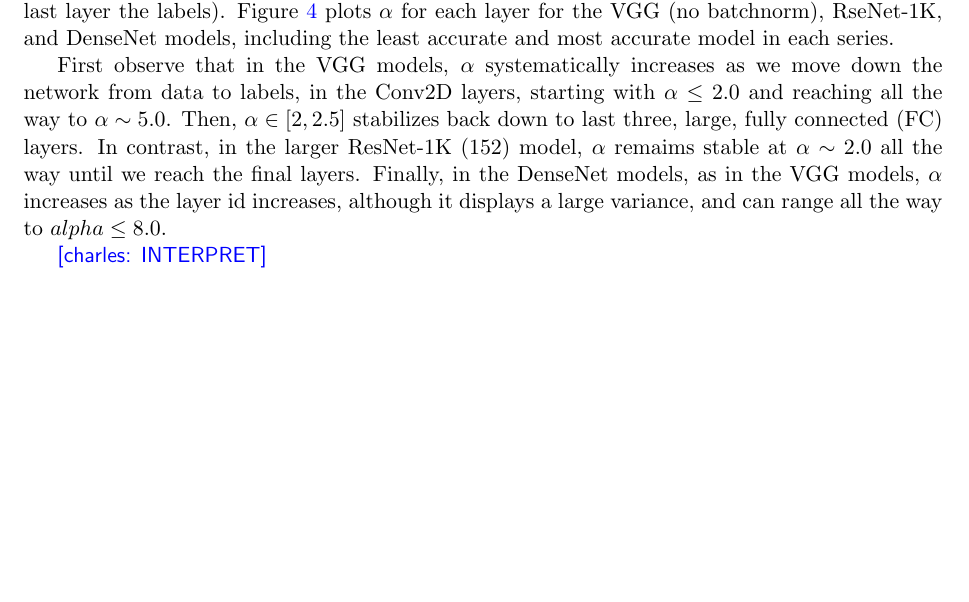
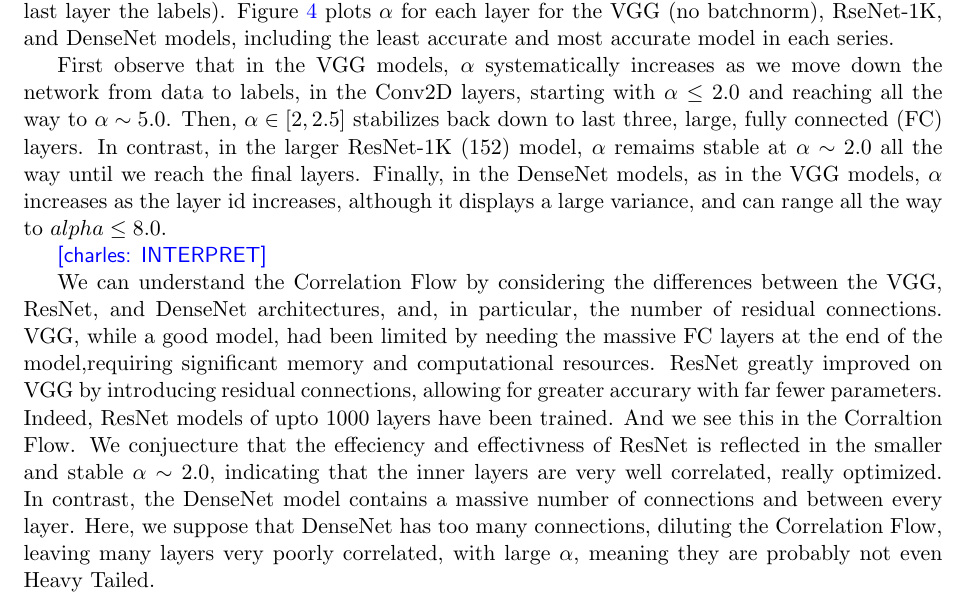
Before and after one commit to CalculatedContent/ww-trends-2020, a LaTeX paper (empirical2_TRfmt.tex, which reads cv_models.tex): part of page 7 of 14, cut so that both start at the same text, the shorter picture padded with empty space. Compiled offline with pdfLaTeX.

Commit message:
minor update

```diff
--- a/cv_models.tex
+++ b/cv_models.tex
@@ -150,3 +150,14 @@
     \caption{Correlation Flow: Heavy Tailed Power Law exponent $\alpha$ vs layer for VGG, ResNet-1K, and DenseNet models.}
     \label{fig:vgg-alpha-layers}
 \end{figure}
+
+We can understand the Correlation Flow by considering the differences between the VGG, ResNet, and DenseNet architectures,
+and, in particular, the number of residual connections.  VGG, while a good model, had been limited by needing the massive
+FC layers at the end of the model,requiring significant memory and computational resources.  ResNet greatly improved
+on VGG by introducing residual connections, allowing for greater accurary with far fewer parameters.
+Indeed, ResNet models of upto 1000 layers have been trained. And we see this in the Corraltion Flow.
+We conjuecture that the effeciency and effectivness of ResNet is reflected in the smaller and stable
+$\alpha\sim 2.0$,  indicating that the inner layers are very well correlated, really optimized.
+In contrast, the DenseNet model contains a massive number of connections and between every layer.
+Here, we suppose that DenseNet has too many connections, diluting the Correlation Flow, leaving
+many layers very poorly correlated, with large $\alpha$, meaning they are probably not even Heavy Tailed.
```
Also changed, not shown: pdfs/empirical2_TRfmt.pdf.
